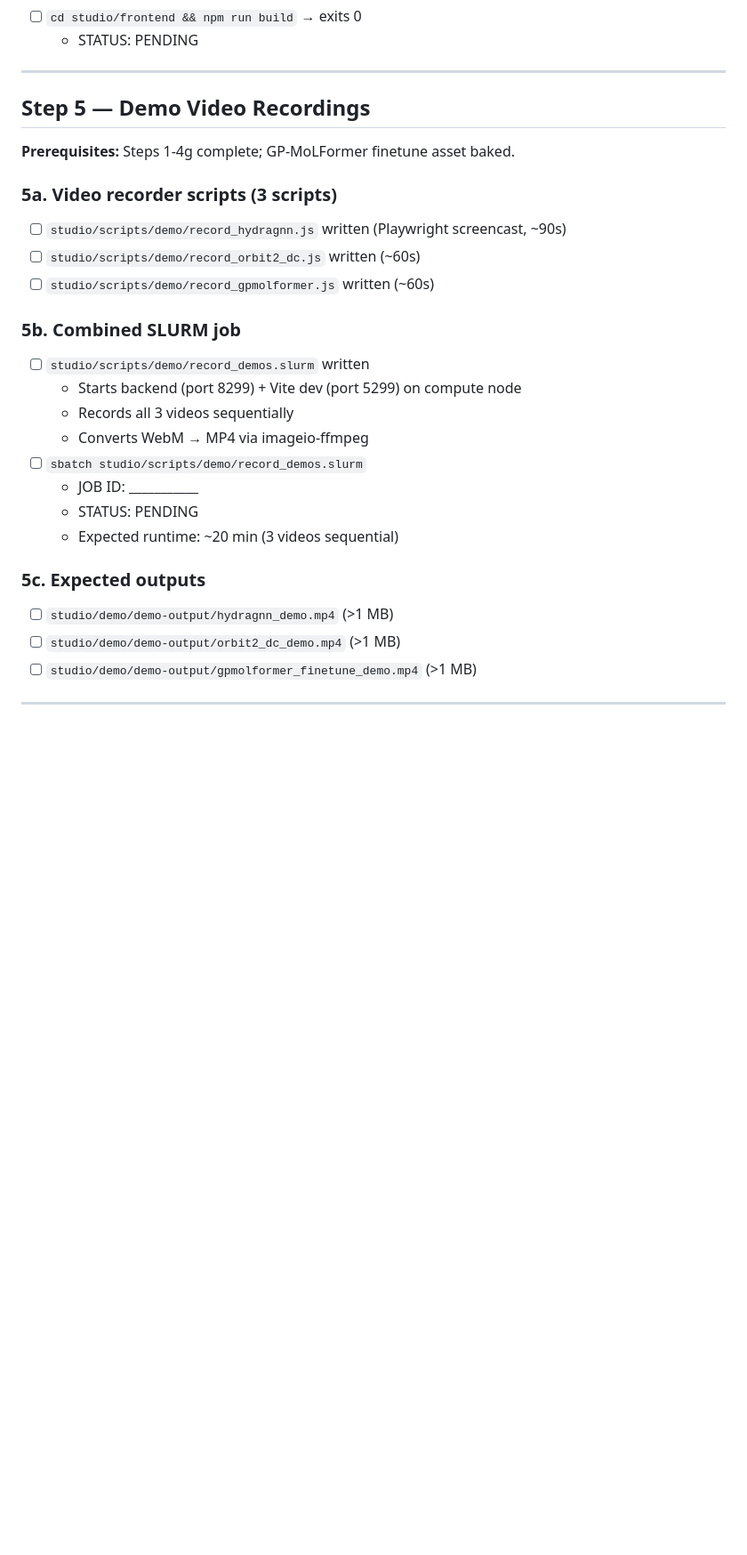
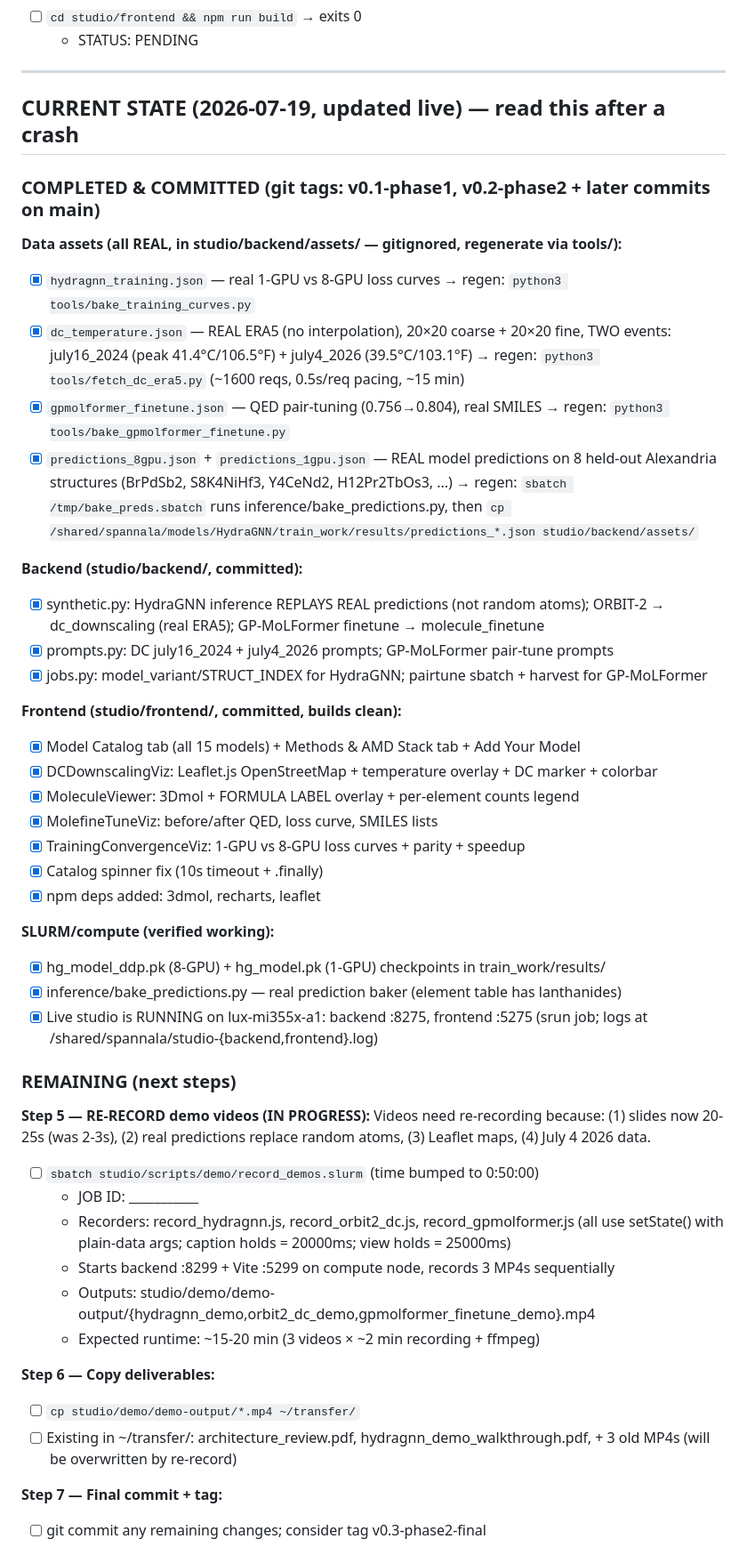
Before and after one commit to AMDResearch/ai4science-studio, a Markdown page: PHASE2_CHECKLIST.md, the part around one of its changes. Shown at 89% size. Drawn GitHub-style; blank space fills up the shorter version.

Commit message:
docs: update Phase 2 checklist with current state for crash recovery

```diff
--- a/PHASE2_CHECKLIST.md
+++ b/PHASE2_CHECKLIST.md
@@ -134,29 +134,62 @@ Goal: run real pair-tuning (10 epochs, QED property), bake metrics to JSON.
 
 ---
 
-## Step 5 — Demo Video Recordings
+## CURRENT STATE (2026-07-19, updated live) — read this after a crash
 
-**Prerequisites:** Steps 1-4g complete; GP-MoLFormer finetune asset baked.
+### COMPLETED & COMMITTED (git tags: v0.1-phase1, v0.2-phase2 + later commits on main)
 
-### 5a. Video recorder scripts (3 scripts)
-- [ ] `studio/scripts/demo/record_hydragnn.js` written (Playwright screencast, ~90s)
-- [ ] `studio/scripts/demo/record_orbit2_dc.js` written (~60s)
-- [ ] `studio/scripts/demo/record_gpmolformer.js` written (~60s)
+**Data assets (all REAL, in studio/backend/assets/ — gitignored, regenerate via tools/):**
+- [x] `hydragnn_training.json` — real 1-GPU vs 8-GPU loss curves
+      → regen: `python3 tools/bake_training_curves.py`
+- [x] `dc_temperature.json` — REAL ERA5 (no interpolation), 20×20 coarse + 20×20 fine,
+      TWO events: july16_2024 (peak 41.4°C/106.5°F) + july4_2026 (39.5°C/103.1°F)
+      → regen: `python3 tools/fetch_dc_era5.py` (~1600 reqs, 0.5s/req pacing, ~15 min)
+- [x] `gpmolformer_finetune.json` — QED pair-tuning (0.756→0.804), real SMILES
+      → regen: `python3 tools/bake_gpmolformer_finetune.py`
+- [x] `predictions_8gpu.json` + `predictions_1gpu.json` — REAL model predictions on 8
+      held-out Alexandria structures (BrPdSb2, S8K4NiHf3, Y4CeNd2, H12Pr2TbOs3, ...)
+      → regen: `sbatch /tmp/bake_preds.sbatch` runs inference/bake_predictions.py, then
+        `cp /shared/spannala/models/HydraGNN/train_work/results/predictions_*.json studio/backend/assets/`
 
-### 5b. Combined SLURM job
-- [ ] `studio/scripts/demo/record_demos.slurm` written
-  - Starts backend (port 8299) + Vite dev (port 5299) on compute node
-  - Records all 3 videos sequentially
-  - Converts WebM → MP4 via imageio-ffmpeg
-- [ ] `sbatch studio/scripts/demo/record_demos.slurm`
+**Backend (studio/backend/, committed):**
+- [x] synthetic.py: HydraGNN inference REPLAYS REAL predictions (not random atoms);
+      ORBIT-2 → dc_downscaling (real ERA5); GP-MoLFormer finetune → molecule_finetune
+- [x] prompts.py: DC july16_2024 + july4_2026 prompts; GP-MoLFormer pair-tune prompts
+- [x] jobs.py: model_variant/STRUCT_INDEX for HydraGNN; pairtune sbatch + harvest for GP-MoLFormer
+
+**Frontend (studio/frontend/, committed, builds clean):**
+- [x] Model Catalog tab (all 15 models) + Methods & AMD Stack tab + Add Your Model
+- [x] DCDownscalingViz: Leaflet.js OpenStreetMap + temperature overlay + DC marker + colorbar
+- [x] MoleculeViewer: 3Dmol + FORMULA LABEL overlay + per-element counts legend
+- [x] MolefineTuneViz: before/after QED, loss curve, SMILES lists
+- [x] TrainingConvergenceViz: 1-GPU vs 8-GPU loss curves + parity + speedup
+- [x] Catalog spinner fix (10s timeout + .finally)
+- [x] npm deps added: 3dmol, recharts, leaflet
+
+**SLURM/compute (verified working):**
+- [x] hg_model_ddp.pk (8-GPU) + hg_model.pk (1-GPU) checkpoints in train_work/results/
+- [x] inference/bake_predictions.py — real prediction baker (element table has lanthanides)
+- [x] Live studio is RUNNING on lux-mi355x-a1: backend :8275, frontend :5275
+      (srun job; logs at /shared/spannala/studio-{backend,frontend}.log)
+
+### REMAINING (next steps)
+
+**Step 5 — RE-RECORD demo videos (IN PROGRESS):**
+Videos need re-recording because: (1) slides now 20-25s (was 2-3s), (2) real
+predictions replace random atoms, (3) Leaflet maps, (4) July 4 2026 data.
+- [ ] `sbatch studio/scripts/demo/record_demos.slurm`  (time bumped to 0:50:00)
   - JOB ID: ___________
-  - STATUS: PENDING
-  - Expected runtime: ~20 min (3 videos sequential)
+  - Recorders: record_hydragnn.js, record_orbit2_dc.js, record_gpmolformer.js
+    (all use setState() with plain-data args; caption holds = 20000ms; view holds = 25000ms)
+  - Starts backend :8299 + Vite :5299 on compute node, records 3 MP4s sequentially
+  - Outputs: studio/demo/demo-output/{hydragnn_demo,orbit2_dc_demo,gpmolformer_finetune_demo}.mp4
+  - Expected runtime: ~15-20 min (3 videos × ~2 min recording + ffmpeg)
 
-### 5c. Expected outputs
-- [ ] `studio/demo/demo-output/hydragnn_demo.mp4` (>1 MB)
-- [ ] `studio/demo/demo-output/orbit2_dc_demo.mp4` (>1 MB)
-- [ ] `studio/demo/demo-output/gpmolformer_finetune_demo.mp4` (>1 MB)
+**Step 6 — Copy deliverables:**
+- [ ] `cp studio/demo/demo-output/*.mp4 ~/transfer/`
+- [ ] Existing in ~/transfer/: architecture_review.pdf, hydragnn_demo_walkthrough.pdf,
+      + 3 old MP4s (will be overwritten by re-record)
 
----
+**Step 7 — Final commit + tag:**
+- [ ] git commit any remaining changes; consider tag v0.3-phase2-final
 
```
Also changed, not shown: other parts of PHASE2_CHECKLIST.md (+5 -14 lines).
